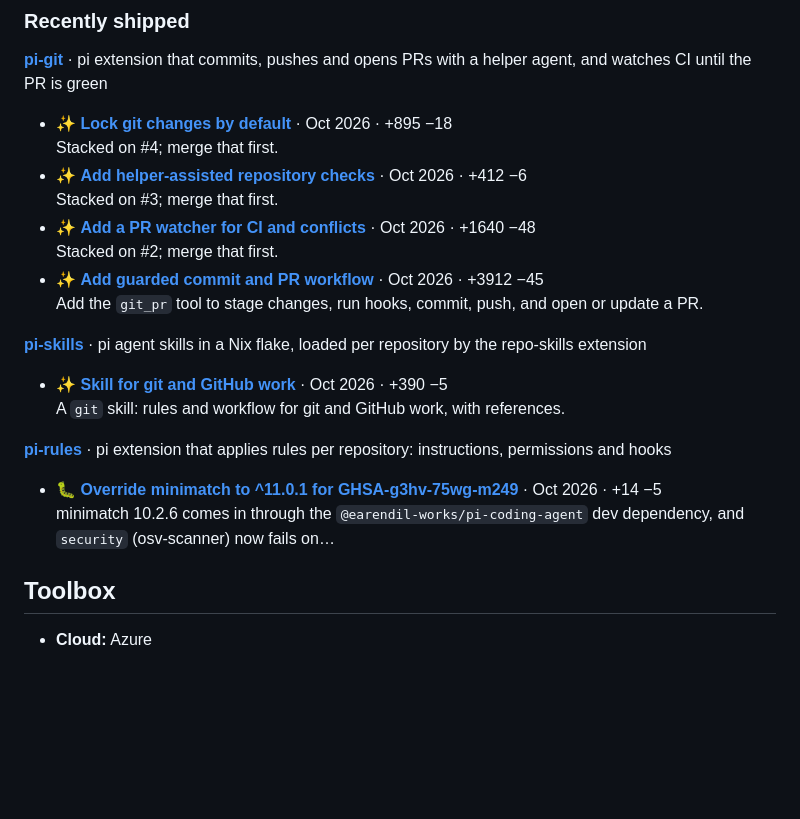
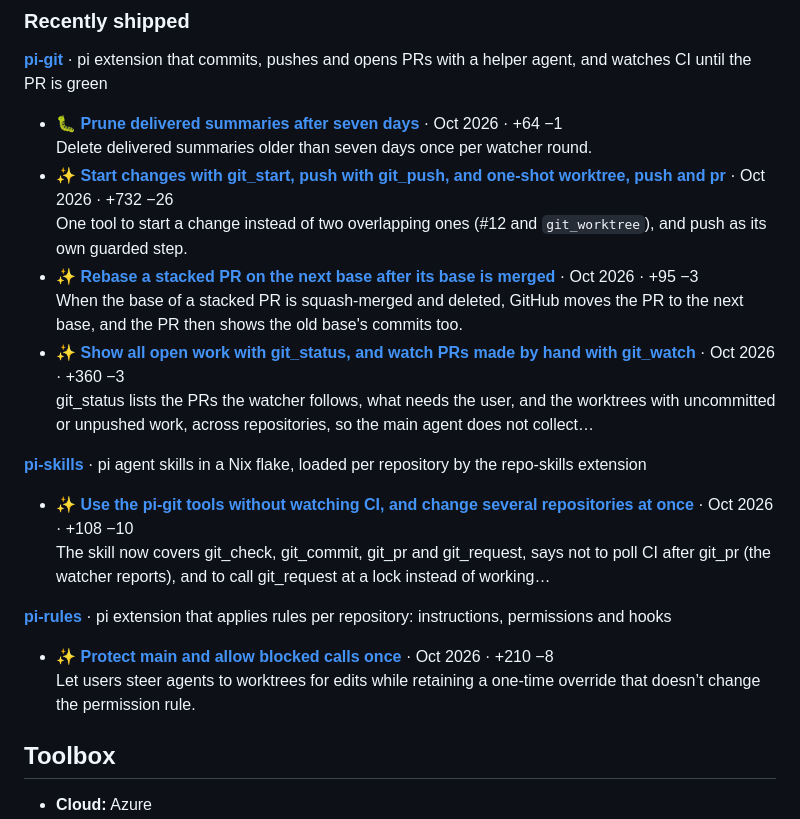
Before and after one commit to Patrick-Kappen/Patrick-Kappen, a Markdown page: README.md, the part around the change. Rendered like a GitHub page; blank space fills up the shorter version.

Commit message:
chore(profile): refresh generated README section

```diff
--- a/README.md
+++ b/README.md
@@ -85,24 +85,24 @@ _Last changed Oct 2026._
 
 **[pi-git](https://github.com/Patrick-Kappen/pi-git)** · pi extension that commits, pushes and opens PRs with a helper agent, and watches CI until the PR is green
 
-- ✨ **[Lock git changes by default](https://github.com/Patrick-Kappen/pi-git/pull/5)** · Oct 2026 · +895 −18\
-  Stacked on #4; merge that first.
-- ✨ **[Add helper-assisted repository checks](https://github.com/Patrick-Kappen/pi-git/pull/4)** · Oct 2026 · +412 −6\
-  Stacked on #3; merge that first.
-- ✨ **[Add a PR watcher for CI and conflicts](https://github.com/Patrick-Kappen/pi-git/pull/3)** · Oct 2026 · +1640 −48\
-  Stacked on #2; merge that first.
-- ✨ **[Add guarded commit and PR workflow](https://github.com/Patrick-Kappen/pi-git/pull/2)** · Oct 2026 · +3912 −45\
-  Add the `git_pr` tool to stage changes, run hooks, commit, push, and open or update a PR.
+- 🐛 **[Prune delivered summaries after seven days](https://github.com/Patrick-Kappen/pi-git/pull/18)** · Oct 2026 · +64 −1\
+  Delete delivered summaries older than seven days once per watcher round.
+- ✨ **[Start changes with git_start, push with git_push, and one-shot worktree, push and pr](https://github.com/Patrick-Kappen/pi-git/pull/15)** · Oct 2026 · +732 −26\
+  One tool to start a change instead of two overlapping ones (#12 and `git_worktree`), and push as its own guarded step.
+- ✨ **[Rebase a stacked PR on the next base after its base is merged](https://github.com/Patrick-Kappen/pi-git/pull/14)** · Oct 2026 · +95 −3\
+  When the base of a stacked PR is squash-merged and deleted, GitHub moves the PR to the next base, and the PR then shows the old base's commits too.
+- ✨ **[Show all open work with git_status, and watch PRs made by hand with git_watch](https://github.com/Patrick-Kappen/pi-git/pull/13)** · Oct 2026 · +360 −3\
+  git_status lists the PRs the watcher follows, what needs the user, and the worktrees with uncommitted or unpushed work, across repositories, so the main agent does not collect…
 
 **[pi-skills](https://github.com/Patrick-Kappen/pi-skills)** · pi agent skills in a Nix flake, loaded per repository by the repo-skills extension
 
-- ✨ **[Skill for git and GitHub work](https://github.com/Patrick-Kappen/pi-skills/pull/7)** · Oct 2026 · +390 −5\
-  A `git` skill: rules and workflow for git and GitHub work, with references.
+- ✨ **[Use the pi-git tools without watching CI, and change several repositories at once](https://github.com/Patrick-Kappen/pi-skills/pull/13)** · Oct 2026 · +108 −10\
+  The skill now covers git_check, git_commit, git_pr and git_request, says not to poll CI after git_pr (the watcher reports), and to call git_request at a lock instead of working…
 
 **[pi-rules](https://github.com/Patrick-Kappen/pi-rules)** · pi extension that applies rules per repository: instructions, permissions and hooks
 
-- 🐛 **[Override minimatch to ^11.0.1 for GHSA-g3hv-75wg-m249](https://github.com/Patrick-Kappen/pi-rules/pull/5)** · Oct 2026 · +14 −5\
-  minimatch 10.2.6 comes in through the `@earendil-works/pi-coding-agent` dev dependency, and `security` (osv-scanner) now fails on…
+- ✨ **[Protect main and allow blocked calls once](https://github.com/Patrick-Kappen/pi-rules/pull/8)** · Oct 2026 · +210 −8\
+  Let users steer agents to worktrees for edits while retaining a one-time override that doesn’t change the permission rule.
 
 <!-- auto:end -->
 <!-- markdownlint-enable MD013 -->
```
